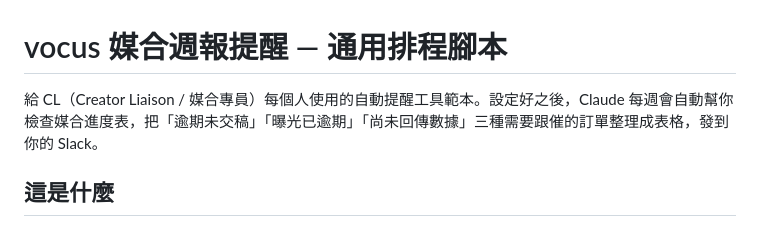
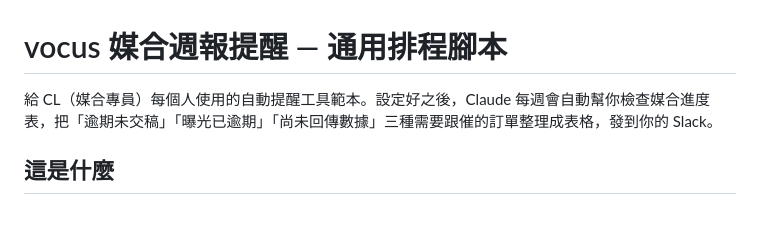
Before and after one commit to lucyshen-tech/vocus-weekly-reminder, a Markdown page: vocus-weekly-reminder-template.md, the part around the change. Rendered like a GitHub page.

Commit message:
Fix minor wording in reminder template description

```diff
--- a/vocus-weekly-reminder-template.md
+++ b/vocus-weekly-reminder-template.md
@@ -1,6 +1,6 @@
 # vocus 媒合週報提醒 — 通用排程腳本
 
-給 CL（Creator Liaison / 媒合專員）每個人使用的自動提醒工具範本。設定好之後，Claude 每週會自動幫你檢查媒合進度表，把「逾期未交稿」「曝光已逾期」「尚未回傳數據」三種需要跟催的訂單整理成表格，發到你的 Slack。
+給 CL（媒合專員）每個人使用的自動提醒工具範本。設定好之後，Claude 每週會自動幫你檢查媒合進度表，把「逾期未交稿」「曝光已逾期」「尚未回傳數據」三種需要跟催的訂單整理成表格，發到你的 Slack。
 
 ## 這是什麼
 
```
